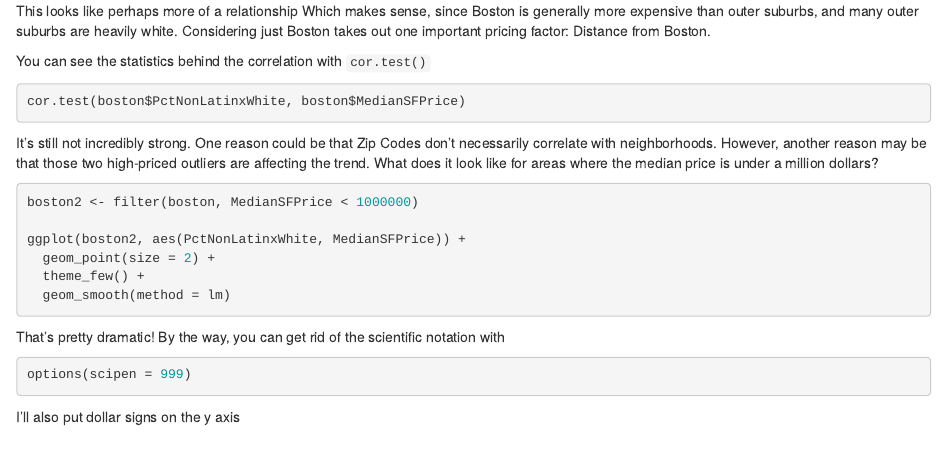
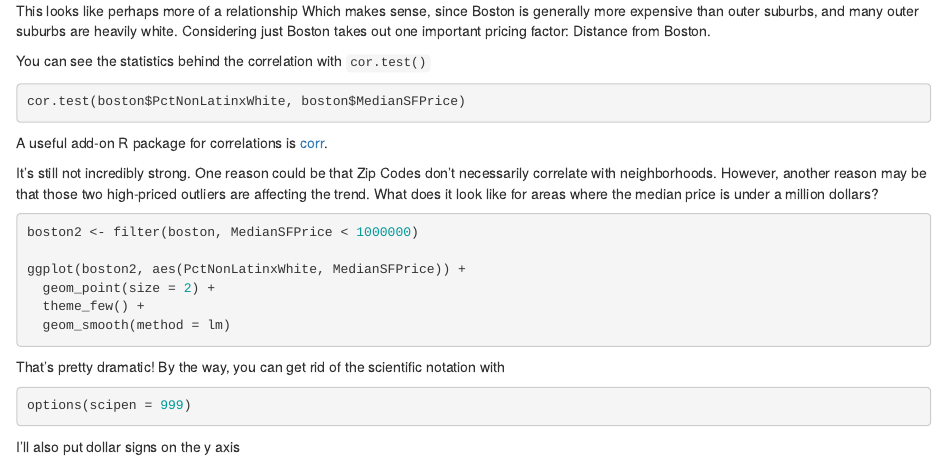
Before and after one commit to smach/BU-dataviz-workshop-2019, an R Markdown document (explore.Rmd): the page in a window 1100 px wide, from 5410 px down. Rendered offline with R 4.5, knitr and Pandoc, with nearby package versions; the code chunks are not run, so their results and figures are left out.

Commit message:
Added info about corr package

````diff
--- a/explore.Rmd
+++ b/explore.Rmd
@@ -370,6 +370,9 @@ You can see the statistics behind the correlation with `cor.test()`
 cor.test(boston$PctNonLatinxWhite, boston$MedianSFPrice)
 ```
 
+A useful add-on  R package for correlations is [corr](https://github.com/drsimonj/corrr).
+
+
 It's still not incredibly strong. One reason could be that Zip Codes don't necessarily correlate with neighborhoods. However, another reason may be that those two high-priced outliers are affecting the trend. What does it look like for areas where the median price is under a million dollars?
 
 ```{r}
````
Also changed, not shown: explore.R (+3 -0 lines), explore_files/figure-html/unnamed-chunk-11-1.png (added), explore_files/figure-html/unnamed-chunk-12-1.png (added), explore_files/figure-html/unnamed-chunk-13-1.png (added), explore_files/figure-html/unnamed-chunk-14-1.png (added), explore_files/figure-html/unnamed-chunk-15-1.png (added), explore_files/figure-html/unnamed-chunk-16-1.png (added), explore_files/figure-html/unnamed-chunk-17-1.png (added), explore_files/figure-html/unnamed-chunk-18-1.png (added), explore_files/figure-html/unnamed-chunk-19-1.png (added), explore_files/figure-html/unnamed-chunk-20-1.png (added), explore_files/figure-html/unnamed-chunk-21-1.png (added), explore_files/figure-html/unnamed-chunk-22-1.png (added), explore_files/figure-html/unnamed-chunk-23-1.png (added), 19 more files.
